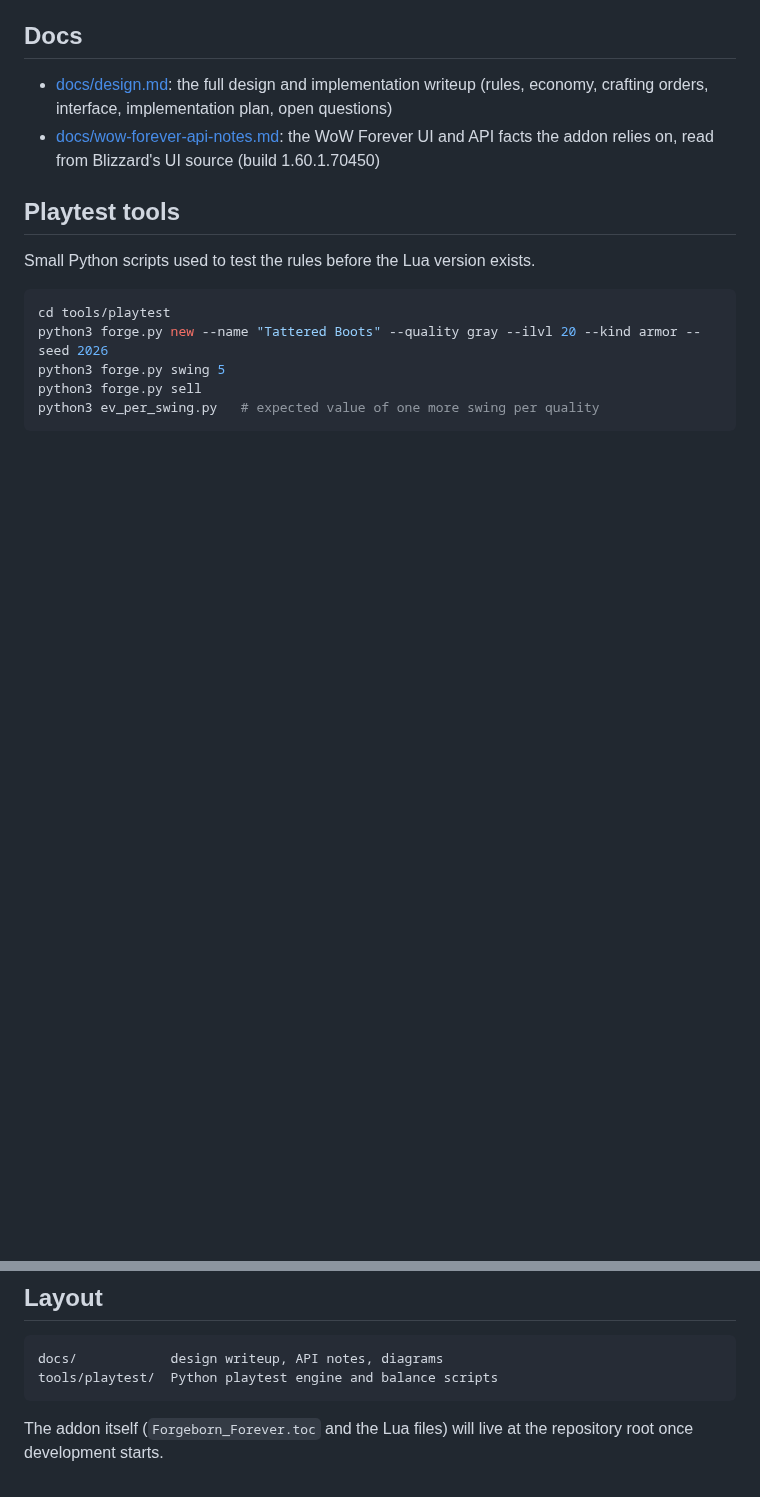
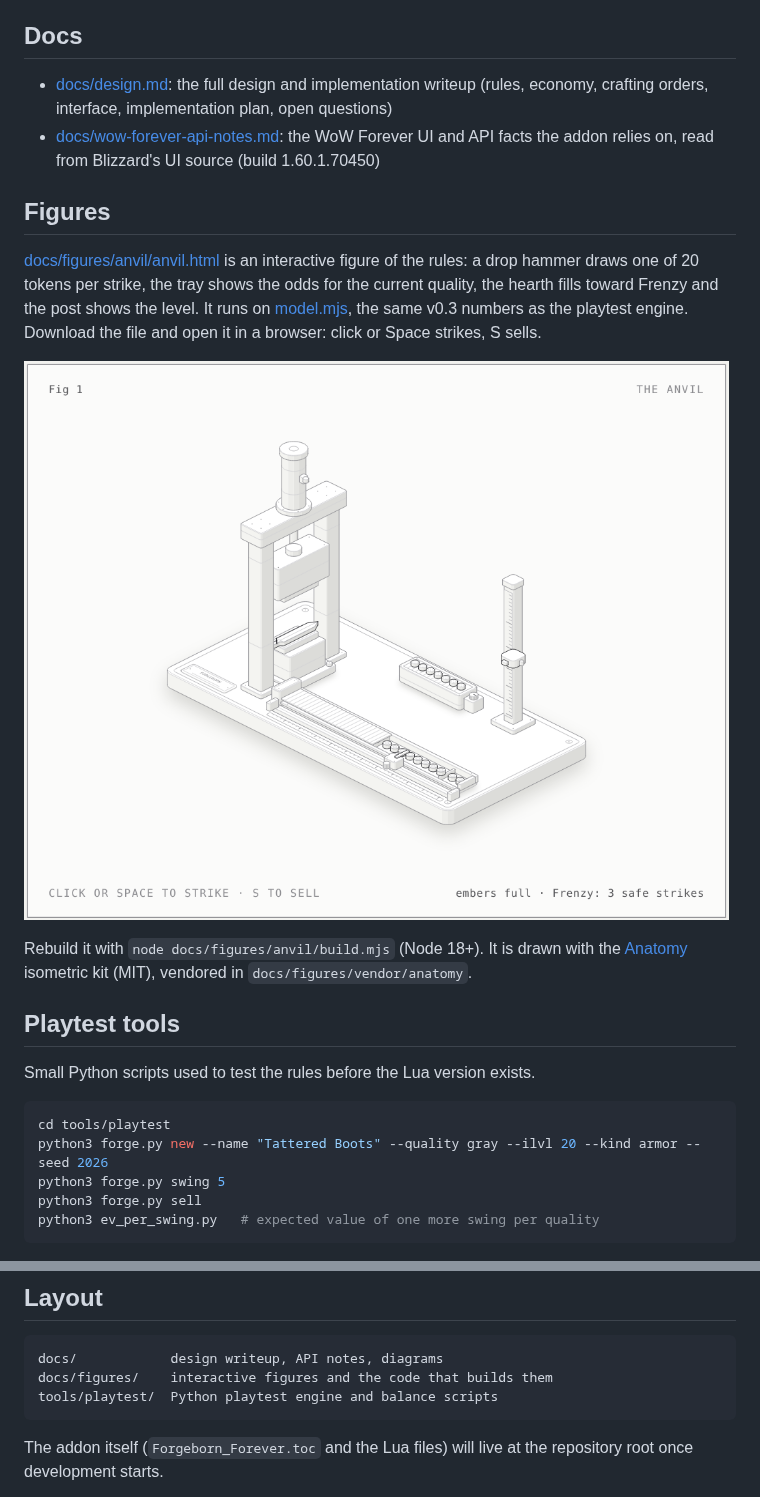
Before and after one commit to Hohnik/Forgeborn, a Markdown page: README.md, 2 parts joined by grey strips. Drawn GitHub-style; pictures changed too: docs/images/anvil.png (added); blank space fills up the shorter version.

Commit message:
Add Fig 1: interactive anvil figure of the v0.3 rules
An isometric drop hammer, token tray, ember hearth and level post, drawn
with the vendored Anatomy kit (MIT). model.mjs holds the same v0.3 numbers
as the playtest engine; build.mjs writes anvil.html, which follows the
viewer's light or dark setting. README links it with a still image.

Co-Authored-By: Claude Opus 5.5 <noreply@anthropic.com>
Claude-Session: https://claude.ai/code/session_014NpZqZVzM1EEEoqPCWQVmj

````diff
--- a/README.md
+++ b/README.md
@@ -25,6 +25,20 @@ WoW Forever launches on 4 Nov 2026 (interface version 16001 on beta).
 - [docs/wow-forever-api-notes.md](docs/wow-forever-api-notes.md): the WoW Forever UI and
   API facts the addon relies on, read from Blizzard's UI source (build 1.60.1.70450)
 
+## Figures
+
+[docs/figures/anvil/anvil.html](docs/figures/anvil/anvil.html) is an interactive figure of
+the rules: a drop hammer draws one of 20 tokens per strike, the tray shows the odds for the
+current quality, the hearth fills toward Frenzy and the post shows the level. It runs on
+[model.mjs](docs/figures/anvil/model.mjs), the same v0.3 numbers as the playtest engine.
+Download the file and open it in a browser: click or Space strikes, S sells.
+
+![Fig 1, the anvil](docs/images/anvil.png)
+
+Rebuild it with `node docs/figures/anvil/build.mjs` (Node 18+). It is drawn with the
+[Anatomy](https://github.com/wheresryan22/anatomy) isometric kit (MIT), vendored in
+`docs/figures/vendor/anatomy`.
+
 ## Playtest tools
 
 Small Python scripts used to test the rules before the Lua version exists.
@@ -41,6 +55,7 @@ python3 ev_per_swing.py   # expected value of one more swing per quality
 
 ```
 docs/            design writeup, API notes, diagrams
+docs/figures/    interactive figures and the code that builds them
 tools/playtest/  Python playtest engine and balance scripts
 ```
 
````
Also changed, not shown: 7 other files.
